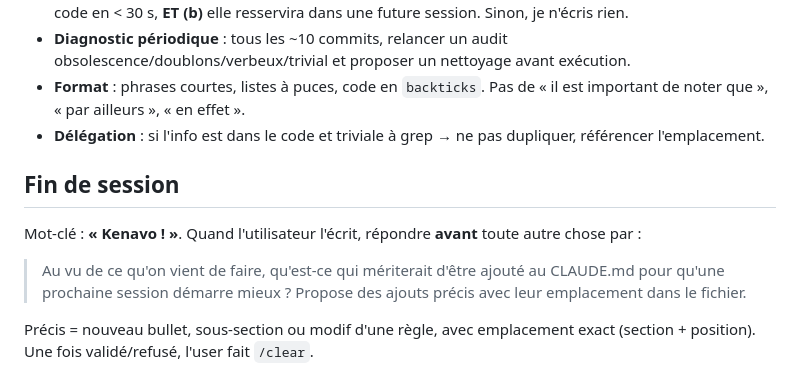
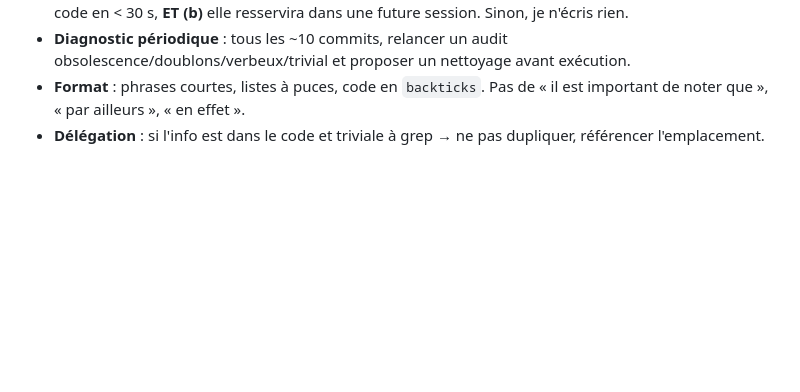
Before and after one commit to mhuur/todolist-app, a Markdown page: CLAUDE.md, the part around the change. Drawn GitHub-style; blank space fills up the shorter version.

```diff
--- a/CLAUDE.md
+++ b/CLAUDE.md
@@ -109,11 +109,3 @@ L'utilisateur ne lit pas le code, donc ne peut pas valider ligne par ligne. Sans
 - **Diagnostic périodique** : tous les ~10 commits, relancer un audit obsolescence/doublons/verbeux/trivial et proposer un nettoyage avant exécution.
 - **Format** : phrases courtes, listes à puces, code en `backticks`. Pas de « il est important de noter que », « par ailleurs », « en effet ».
 - **Délégation** : si l'info est dans le code et triviale à grep → ne pas dupliquer, référencer l'emplacement.
-
-## Fin de session
-
-Mot-clé : **« Kenavo ! »**. Quand l'utilisateur l'écrit, répondre **avant** toute autre chose par :
-
-> Au vu de ce qu'on vient de faire, qu'est-ce qui mériterait d'être ajouté au CLAUDE.md pour qu'une prochaine session démarre mieux ? Propose des ajouts précis avec leur emplacement dans le fichier.
-
-Précis = nouveau bullet, sous-section ou modif d'une règle, avec emplacement exact (section + position). Une fois validé/refusé, l'user fait `/clear`.
```
